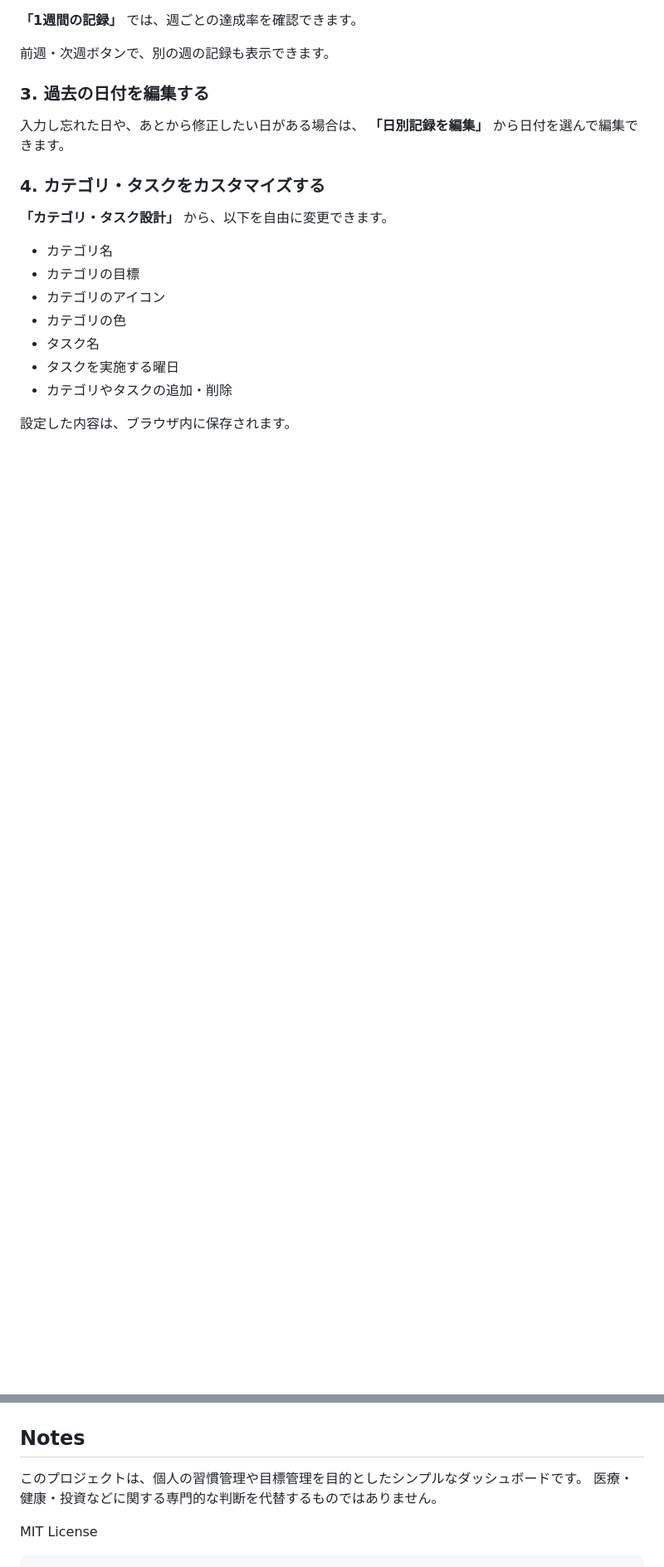
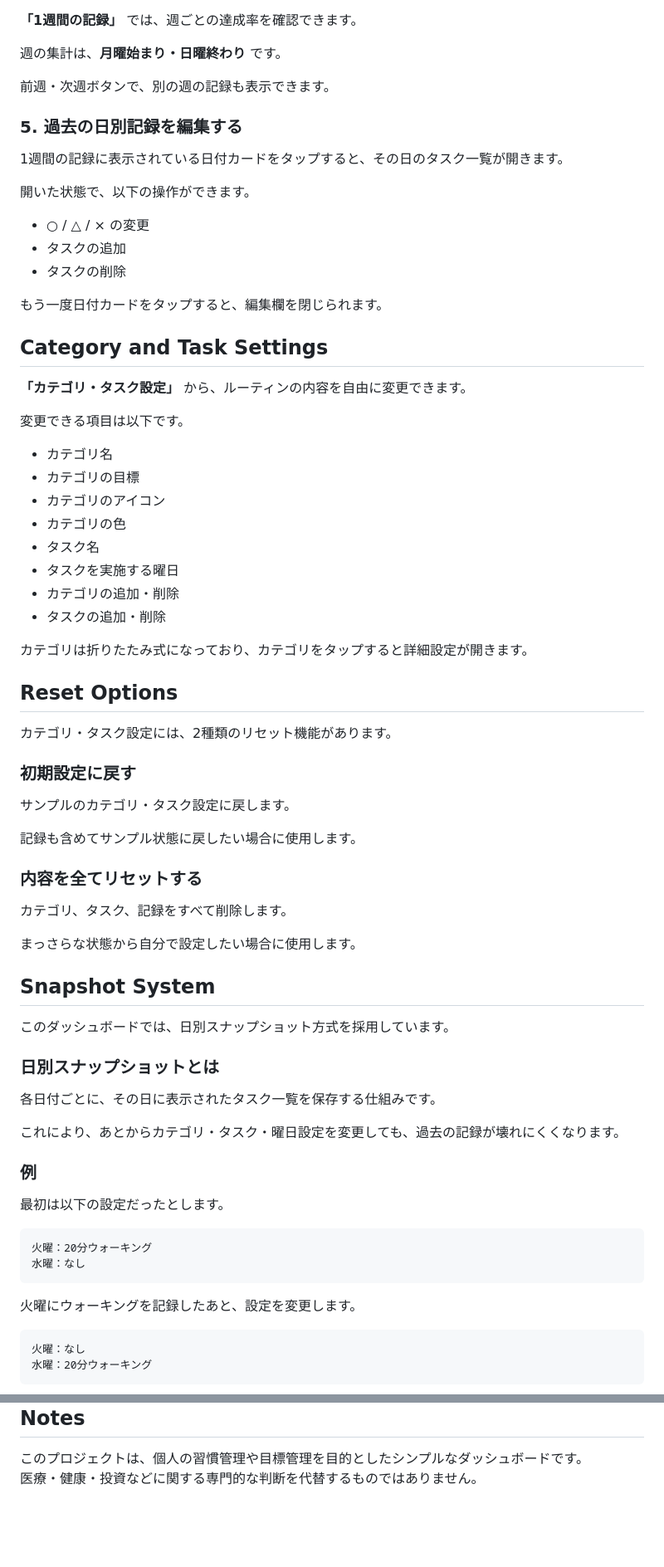
Before and after one commit to pon10s/my_routine_dashboard, a Markdown page: README.md, 2 parts joined by grey strips. Shown at 83% size. Drawn GitHub-style; blank space fills up the shorter version.

````diff
--- a/README.md
+++ b/README.md
@@ -43,23 +81,78 @@
 
 **「1週間の記録」** では、週ごとの達成率を確認できます。
 
+週の集計は、**月曜始まり・日曜終わり** です。
+
 前週・次週ボタンで、別の週の記録も表示できます。
 
-### 3. 過去の日付を編集する
+### 5. 過去の日別記録を編集する
 
-入力し忘れた日や、あとから修正したい日がある場合は、
-**「日別記録を編集」** から日付を選んで編集できます。
+1週間の記録に表示されている日付カードをタップすると、その日のタスク一覧が開きます。
 
-### 4. カテゴリ・タスクをカスタマイズする
+開いた状態で、以下の操作ができます。
 
-**「カテゴリ・タスク設計」** から、以下を自由に変更できます。
+- ○ / △ / × の変更
+- タスクの追加
+- タスクの削除
 
-* カテゴリ名
-* カテゴリの目標
-* カテゴリのアイコン
-* カテゴリの色
-* タスク名
-* タスクを実施する曜日
-* カテゴリやタスクの追加・削除
+もう一度日付カードをタップすると、編集欄を閉じられます。
 
-設定した内容は、ブラウザ内に保存されます。
+## Category and Task Settings
+
+**「カテゴリ・タスク設定」** から、ルーティンの内容を自由に変更できます。
+
+変更できる項目は以下です。
+
+- カテゴリ名
+- カテゴリの目標
+- カテゴリのアイコン
+- カテゴリの色
+- タスク名
+- タスクを実施する曜日
+- カテゴリの追加・削除
+- タスクの追加・削除
+
+カテゴリは折りたたみ式になっており、カテゴリをタップすると詳細設定が開きます。
+
+## Reset Options
+
+カテゴリ・タスク設定には、2種類のリセット機能があります。
+
+### 初期設定に戻す
+
+サンプルのカテゴリ・タスク設定に戻します。
+
+記録も含めてサンプル状態に戻したい場合に使用します。
+
+### 内容を全てリセットする
+
+カテゴリ、タスク、記録をすべて削除します。
+
+まっさらな状態から自分で設定したい場合に使用します。
+
+## Snapshot System
+
+このダッシュボードでは、日別スナップショット方式を採用しています。
+
+### 日別スナップショットとは
+
+各日付ごとに、その日に表示されたタスク一覧を保存する仕組みです。
+
+これにより、あとからカテゴリ・タスク・曜日設定を変更しても、過去の記録が壊れにくくなります。
+
+### 例
+
+最初は以下の設定だったとします。
+
+```text
+火曜：20分ウォーキング
+水曜：なし
+```
+
+火曜にウォーキングを記録したあと、設定を変更します。
+
+```text
+火曜：なし
+水曜：20分ウォーキング
+```
+
@@ -112,6 +244,3 @@
 
 このプロジェクトは、個人の習慣管理や目標管理を目的としたシンプルなダッシュボードです。
 医療・健康・投資などに関する専門的な判断を代替するものではありません。
-
-MIT License
-```
````
Also changed, not shown: other parts of README.md (+120 -43 lines).
